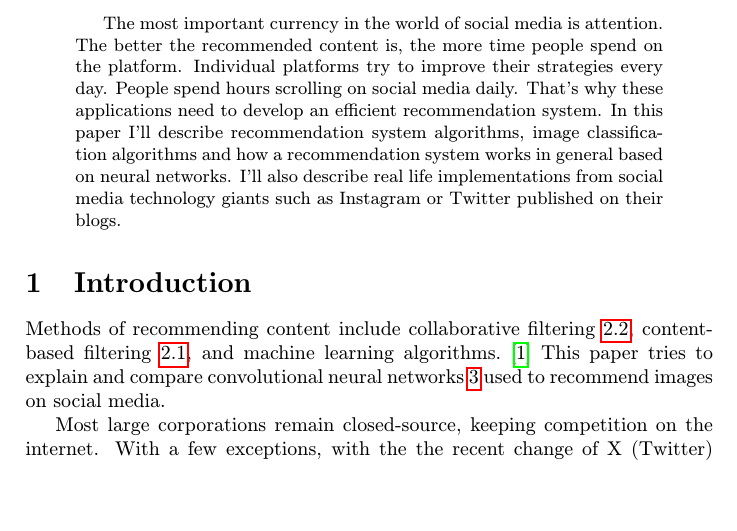
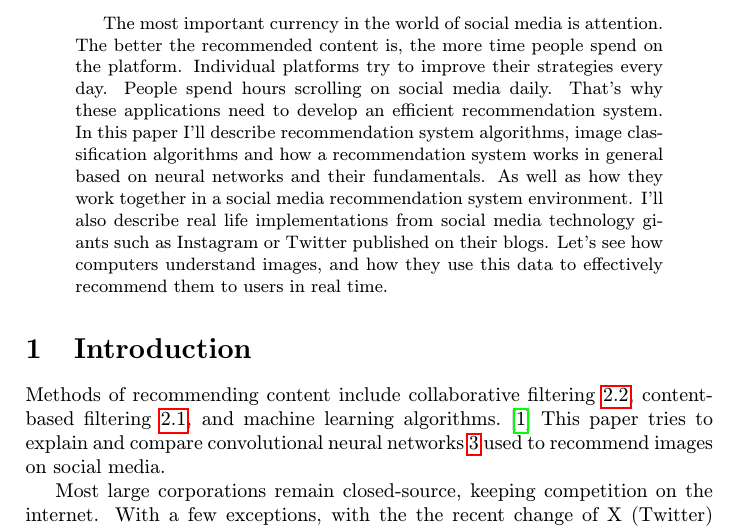
Before and after one commit to tomikjetu/stuba-fiit-clanok-recommendation-systems, a LaTeX paper (main.tex): part of page 1 of 8, cut so that both start at the same text, the shorter picture padded with empty space. Compiled offline with pdfLaTeX.

Commit message:
abstract update

```diff
--- a/main.tex
+++ b/main.tex
@@ -34,7 +34,7 @@
 \maketitle
 
 \begin{abstract}
-The most important currency in the world of social media is attention. The better the recommended content is, the more time people spend on the platform. Individual platforms try to improve their strategies every day. People spend hours scrolling on social media daily. That's why these applications need to develop an efficient recommendation system. In this paper I'll describe recommendation system algorithms, image classification algorithms and how a recommendation system works in general based on neural networks.  I'll also describe real life implementations from social media technology giants such as Instagram or Twitter published on their blogs.
+The most important currency in the world of social media is attention. The better the recommended content is, the more time people spend on the platform. Individual platforms try to improve their strategies every day. People spend hours scrolling on social media daily. That's why these applications need to develop an efficient recommendation system. In this paper I'll describe recommendation system algorithms, image classification algorithms and how a recommendation system works in general based on neural networks and their fundamentals. As well as how they work together in a social media recommendation system environment.  I'll also describe real life implementations from social media technology giants such as Instagram or Twitter published on their blogs. Let's see how computers understand images, and how they use this data to effectively recommend them to users in real time.
 \end{abstract}
 
 
```
